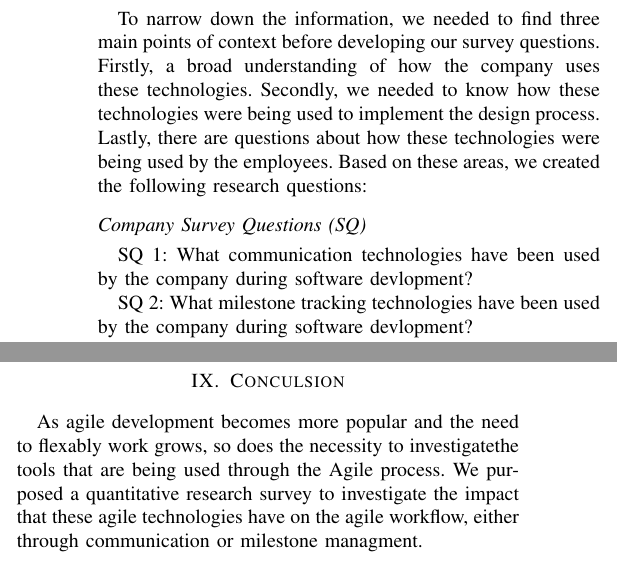
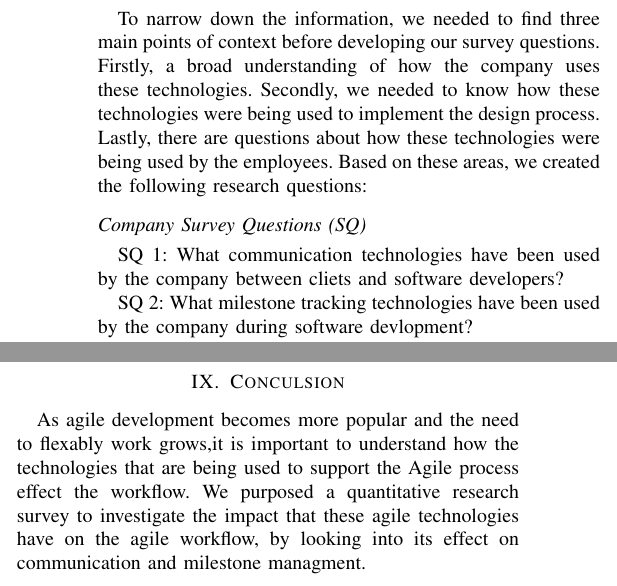
Before and after one commit to Polychloras/Agile_Research, a LaTeX paper (conference_101719.tex): two parts of the columns of page 4 of 5, joined at a grey line, cut so that both start at the same text. Compiled offline with pdfLaTeX; a missing font is replaced by an installed copy or a similar font; a LaTeX package or settings file that is missing is left out.

Commit message:
adding research questions and conclusion

```diff
--- a/conference_101719.tex
+++ b/conference_101719.tex
@@ -91,7 +91,7 @@ We were interested in companies that recently switched to an agile process using
 To narrow down the information, we needed to find three main points of context before developing our survey questions. Firstly, a broad understanding of how the company uses these technologies.  Secondly, we needed to know how these technologies were being used to implement the design process. Lastly, there are questions about how these technologies were being used by the employees. Based on these areas, we created the following research questions:
 
 \subsection*{Company Survey Questions (SQ) }
-SQ 1: What communication technologies have been used by the company during software devlopment?
+SQ 1: What communication technologies have been used by the company between cliets and software developers?
 
 SQ 2: What milestone tracking technologies have been used by the company during software devlopment?
 
@@ -146,8 +146,8 @@ Limitation in tools: This is a threat to validity as survey questionnaires is no
 
 \section{Conculsion}
 
-As agile development becomes more popular and the need to flexably work grows, so does the necessity to investigatethe tools that are being used through the Agile process.
-We purposed a quantitative research survey to investigate the impact that these agile technologies have on the agile workflow, either through communication or milestone managment.
+As agile development becomes more popular and the need to flexably work grows,it is important to understand how the technologies that are being used to support the Agile process effect the workflow.
+We purposed a quantitative research survey to investigate the impact that these agile technologies have on the agile workflow, by looking into its effect on communication and milestone managment.
 
 
 \begin{thebibliography}{00}
```
Also changed, not shown: conference_101719.pdf (deleted), 6 other files.
